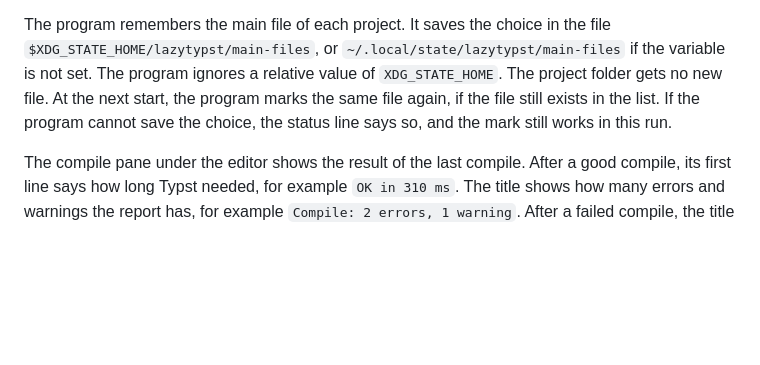
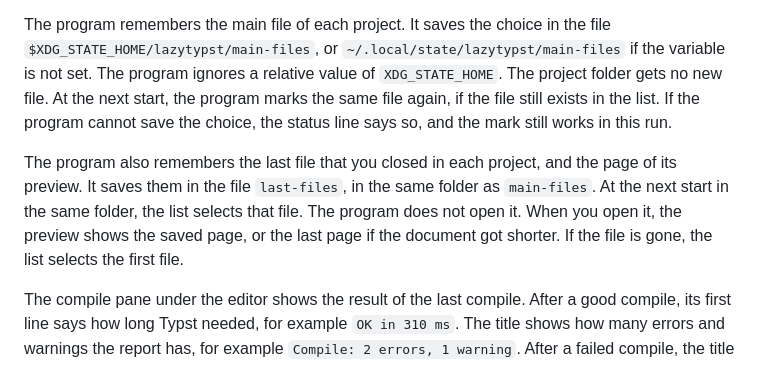
Before and after one commit to Orpheus-21/lazytypst, a Markdown page: README.md, the part around the change. GitHub-like rendering; blank space fills up the shorter version.

Commit message:
Document the last file and page
Closes #34

```diff
--- a/README.md
+++ b/README.md
@@ -13,6 +13,8 @@ The program saves the file 300 ms after the last key. Then it compiles the file.
 A project often has one main file, such as `main.typ`, that includes the other files. In the file list, press `m` to mark the selected file as the main file. The list shows `[main]` after its path. Then the live compile, `Ctrl-B`, and `Ctrl-E` use the main file, whatever file you edit. The autosave still saves the file that you edit. The editor title shows the main file. Press `m` on the main file again to remove the mark. Without a main file, the program compiles the open file.
 
 The program remembers the main file of each project. It saves the choice in the file `$XDG_STATE_HOME/lazytypst/main-files`, or `~/.local/state/lazytypst/main-files` if the variable is not set. The program ignores a relative value of `XDG_STATE_HOME`. The project folder gets no new file. At the next start, the program marks the same file again, if the file still exists in the list. If the program cannot save the choice, the status line says so, and the mark still works in this run.
+
+The program also remembers the last file that you closed in each project, and the page of its preview. It saves them in the file `last-files`, in the same folder as `main-files`. At the next start in the same folder, the list selects that file. The program does not open it. When you open it, the preview shows the saved page, or the last page if the document got shorter. If the file is gone, the list selects the first file.
 
 The compile pane under the editor shows the result of the last compile. After a good compile, its first line says how long Typst needed, for example `OK in 310 ms`. The title shows how many errors and warnings the report has, for example `Compile: 2 errors, 1 warning`. After a failed compile, the title also shows the time, for example `Compile: 1 error (310 ms)`. A compile with warnings only is green. An error line is red, a warning line is yellow, and other lines, such as hints, are dim. The colors are the colors of the terminal palette, so they follow your theme. The pane has room for 4 rows, and long lines wrap. If the report needs more rows, the last row says how many are hidden, for example `+3 more`. The count is in screen rows after the wrap.
 
```
Also changed, not shown: CHANGELOG.md (+1 -0 lines).
